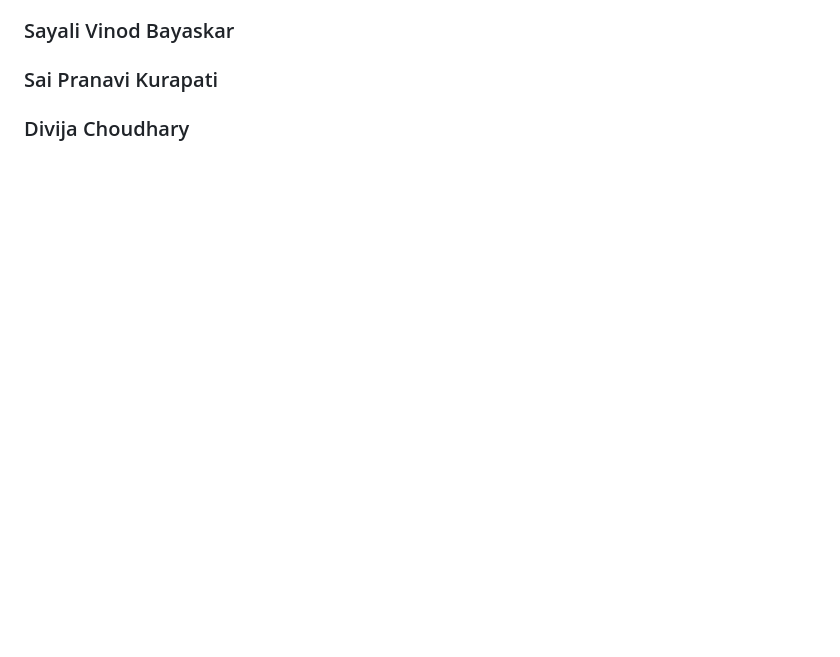
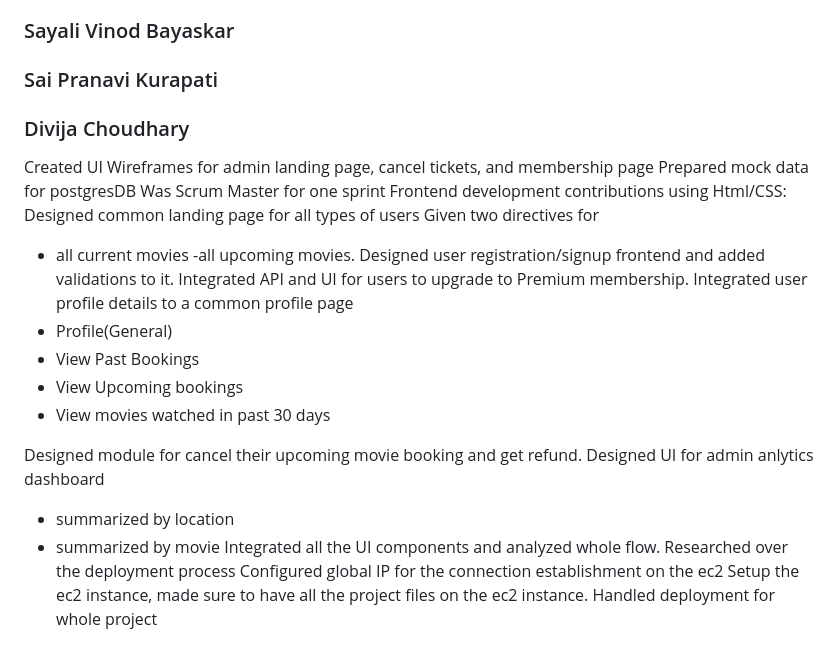
Before and after one commit to gopinathsjsu/team-project-team6-1, a Markdown page: README.md, the part around the change. GitHub-like rendering; blank space fills up the shorter version.

```diff
--- a/README.md
+++ b/README.md
@@ -82,3 +82,29 @@ wrote api for employees to be able to configure discount prices for Tuesday movi
 ### Sai Pranavi Kurapati
 
 ### Divija Choudhary
+
+Created UI Wireframes for admin landing page, cancel tickets, and membership page
+Prepared mock data for postgresDB
+Was Scrum Master for one sprint
+Frontend development contributions using Html/CSS:
+Designed common landing page for all types of users
+Given two directives for
+- all current movies
+-all upcoming movies.
+Designed user registration/signup frontend and added validations to it.
+Integrated API and UI for users to upgrade to Premium membership.
+Integrated user profile details to a common profile page
+- Profile(General)
+- View Past Bookings
+- View Upcoming bookings
+- View movies watched in past 30 days
+
+Designed module for cancel their upcoming movie booking and get refund.
+Designed UI for admin anlytics dashboard
+- summarized by location
+- summarized by movie
+Integrated all the UI components and analyzed whole flow.
+Researched over the deployment process
+Configured global IP for the connection establishment on the ec2
+Setup the ec2 instance, made sure to have all the project files on the ec2 instance.
+Handled deployment for whole project
```
